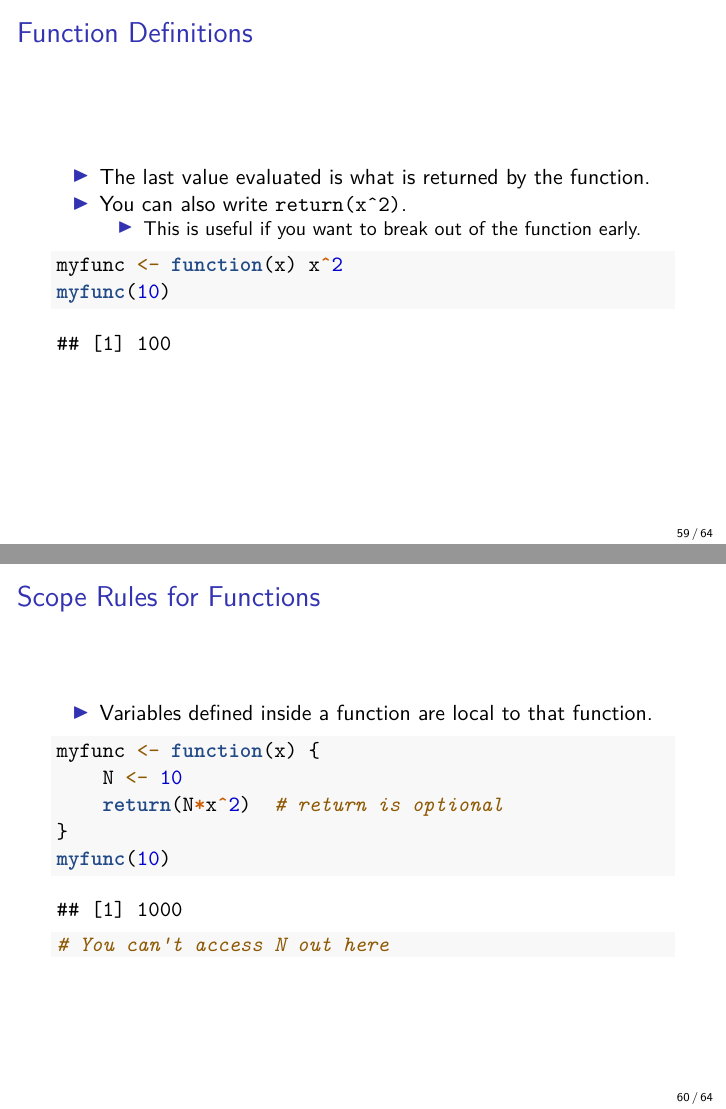
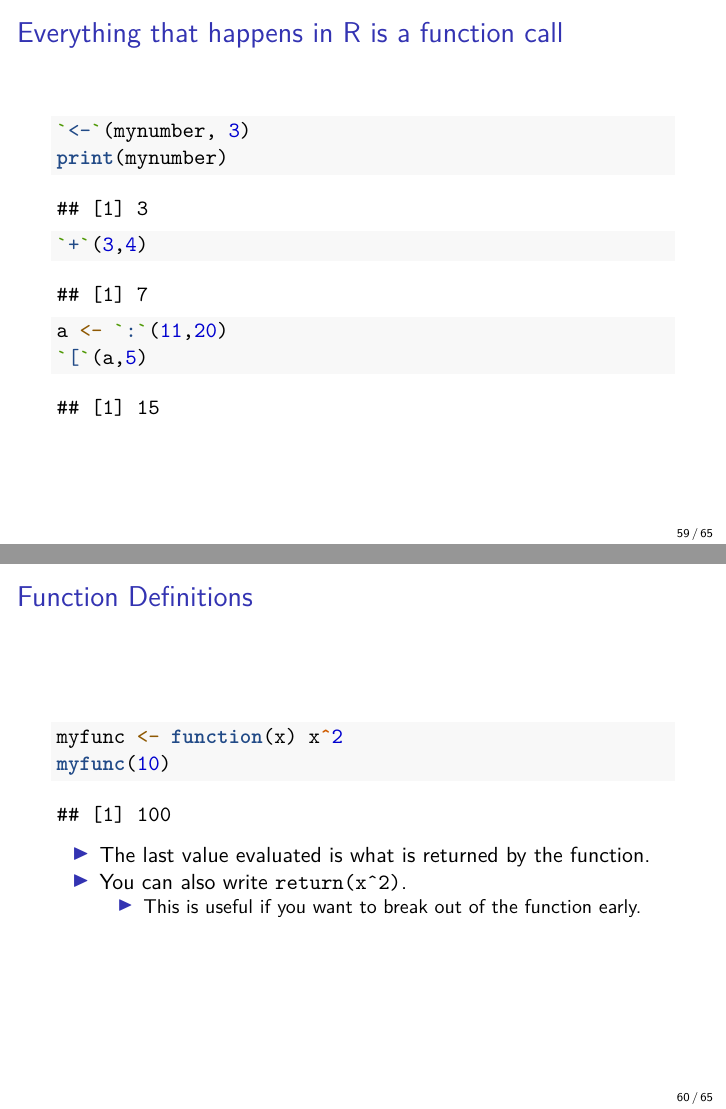
Before and after one commit to MatixR/mfeR2017, an R Markdown document (week1/week1.Rmd): pages 59 and 60 of 64 before the commit and pages 59 and 60 of 65 after it, joined at a grey line. Rendered offline with R 4.5, knitr and Pandoc, then LaTeX, with nearby package versions; some code elsewhere in the file could not run offline.

Commit message:
minor changes

````diff
--- a/week1/week1.Rmd
+++ b/week1/week1.Rmd
@@ -565,14 +565,23 @@ str(hw)
 
 # Functions
 
+## Everything that happens in R is a function call
+```{r}
+`<-`(mynumber, 3)
+print(mynumber)
+`+`(3,4)
+a <- `:`(11,20)
+`[`(a,5)
+```
 ## Function Definitions
-- The last value evaluated is what is returned by the function.
-- You can also write `return(x^2)`.
-    - This is useful if you want to break out of the function early.
 ```{r}
 myfunc <- function(x) x^2
 myfunc(10)
 ```
+- The last value evaluated is what is returned by the function.
+- You can also write `return(x^2)`.
+    - This is useful if you want to break out of the function early.
+
 
 ## Scope Rules for Functions
 
````
